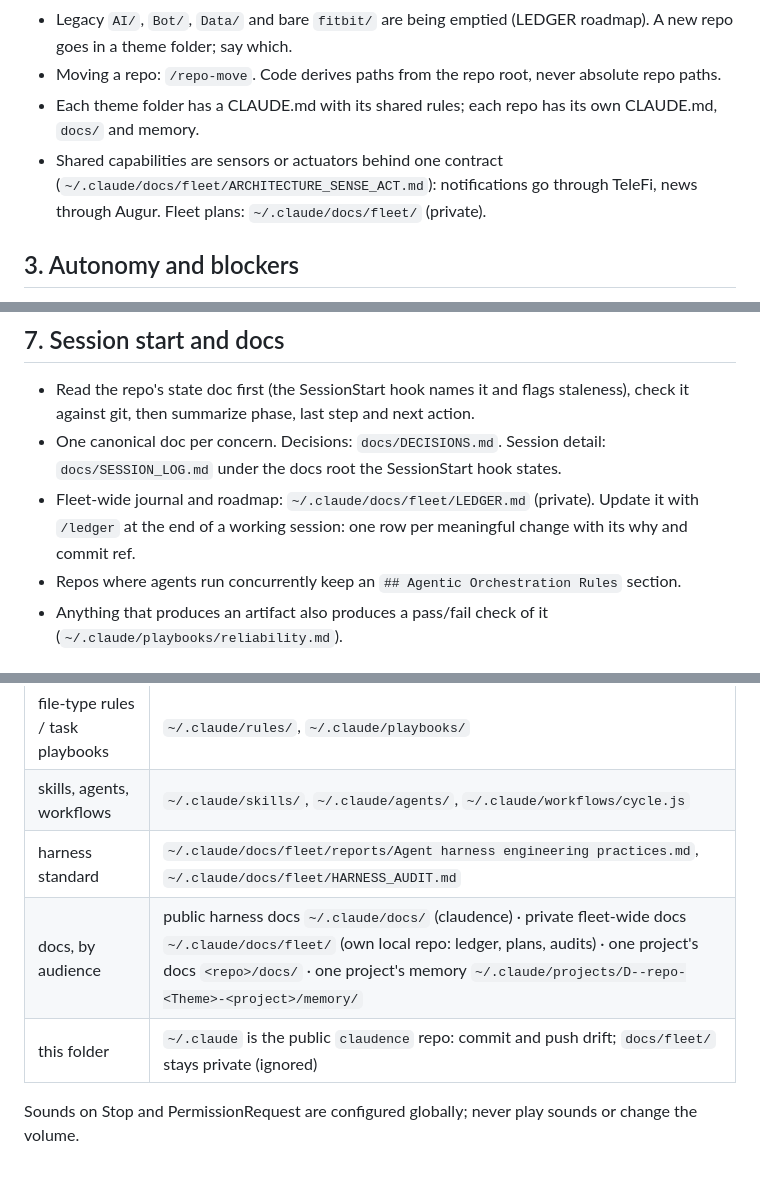
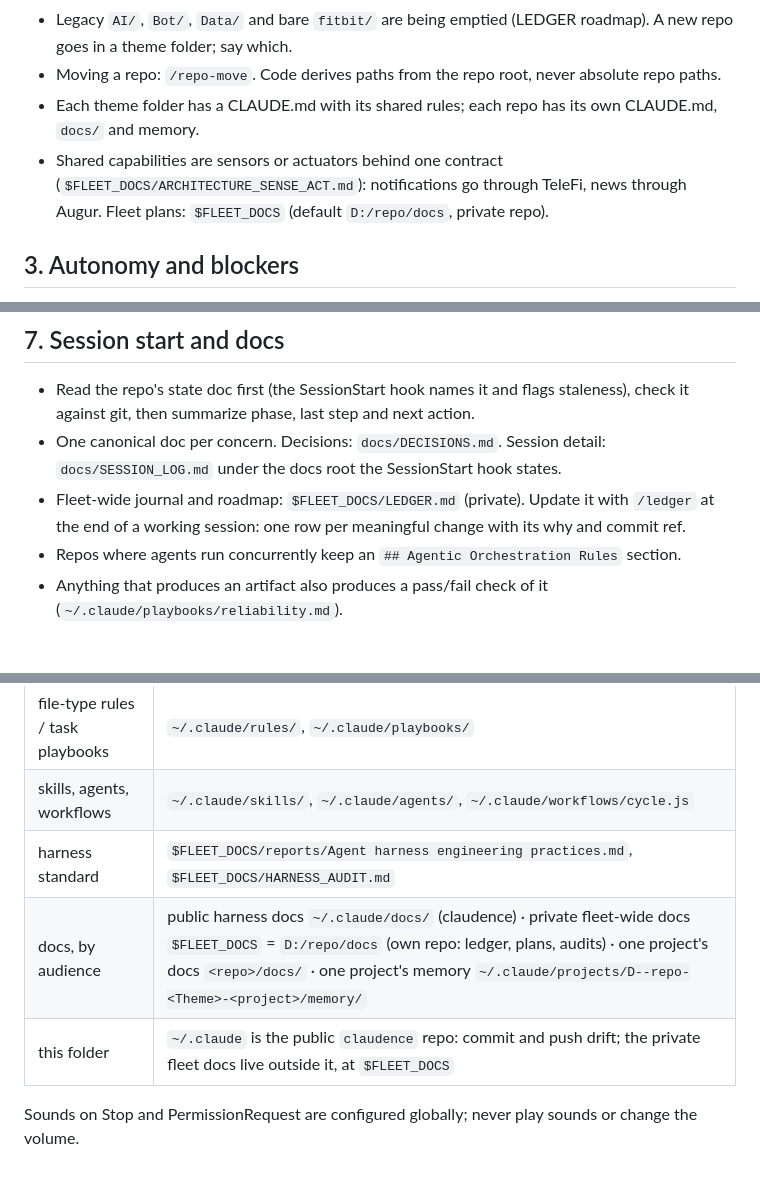
Before and after one commit to sibulus13/claudence, a Markdown page: CLAUDE.md, 3 parts joined by grey strips. GitHub-like rendering.

Commit message:
docs: CLAUDE.md points the fleet docs at $FLEET_DOCS (D:/repo/docs)
Co-Authored-By: Claude Opus 5.5 <noreply@anthropic.com>
Claude-Session: https://claude.ai/code/session_01HTivBuaw8ez6TPG15wHLxr

```diff
--- a/CLAUDE.md
+++ b/CLAUDE.md
@@ -28,8 +28,8 @@ broken are enforced in code (`~/.claude/hooks/guard.py`), not here. Each rule's
   folder; say which.
 - Moving a repo: `/repo-move`. Code derives paths from the repo root, never absolute repo paths.
 - Each theme folder has a CLAUDE.md with its shared rules; each repo has its own CLAUDE.md, `docs/` and memory.
-- Shared capabilities are sensors or actuators behind one contract (`~/.claude/docs/fleet/ARCHITECTURE_SENSE_ACT.md`):
-  notifications go through TeleFi, news through Augur. Fleet plans: `~/.claude/docs/fleet/` (private).
+- Shared capabilities are sensors or actuators behind one contract (`$FLEET_DOCS/ARCHITECTURE_SENSE_ACT.md`):
+  notifications go through TeleFi, news through Augur. Fleet plans: `$FLEET_DOCS` (default `D:/repo/docs`, private repo).
 
 ## 3. Autonomy and blockers
 - Loop: next unblocked milestone -> implement with its tests -> run the gate -> commit (conventional
@@ -98,7 +98,7 @@ broken are enforced in code (`~/.claude/hooks/guard.py`), not here. Each rule's
   then summarize phase, last step and next action.
 - One canonical doc per concern. Decisions: `docs/DECISIONS.md`. Session detail: `docs/SESSION_LOG.md` under
   the docs root the SessionStart hook states.
-- Fleet-wide journal and roadmap: `~/.claude/docs/fleet/LEDGER.md` (private). Update it with `/ledger` at the end
+- Fleet-wide journal and roadmap: `$FLEET_DOCS/LEDGER.md` (private). Update it with `/ledger` at the end
   of a working session: one row per meaningful change with its why and commit ref.
 - Repos where agents run concurrently keep an `## Agentic Orchestration Rules` section.
 - Anything that produces an artifact also produces a pass/fail check of it (`~/.claude/playbooks/reliability.md`).
@@ -117,8 +117,8 @@ broken are enforced in code (`~/.claude/hooks/guard.py`), not here. Each rule's
 | enforced rules | `~/.claude/hooks/guard.py`, `session_context.py` (tests: `~/.claude/tests/test_guard.py`) |
 | file-type rules / task playbooks | `~/.claude/rules/`, `~/.claude/playbooks/` |
 | skills, agents, workflows | `~/.claude/skills/`, `~/.claude/agents/`, `~/.claude/workflows/cycle.js` |
-| harness standard | `~/.claude/docs/fleet/reports/Agent harness engineering practices.md`, `~/.claude/docs/fleet/HARNESS_AUDIT.md` |
-| docs, by audience | public harness docs `~/.claude/docs/` (claudence) · private fleet-wide docs `~/.claude/docs/fleet/` (own local repo: ledger, plans, audits) · one project's docs `<repo>/docs/` · one project's memory `~/.claude/projects/D--repo-<Theme>-<project>/memory/` |
-| this folder | `~/.claude` is the public `claudence` repo: commit and push drift; `docs/fleet/` stays private (ignored) |
+| harness standard | `$FLEET_DOCS/reports/Agent harness engineering practices.md`, `$FLEET_DOCS/HARNESS_AUDIT.md` |
+| docs, by audience | public harness docs `~/.claude/docs/` (claudence) · private fleet-wide docs `$FLEET_DOCS` = `D:/repo/docs` (own repo: ledger, plans, audits) · one project's docs `<repo>/docs/` · one project's memory `~/.claude/projects/D--repo-<Theme>-<project>/memory/` |
+| this folder | `~/.claude` is the public `claudence` repo: commit and push drift; the private fleet docs live outside it, at `$FLEET_DOCS` |
 
 Sounds on Stop and PermissionRequest are configured globally; never play sounds or change the volume.
```
